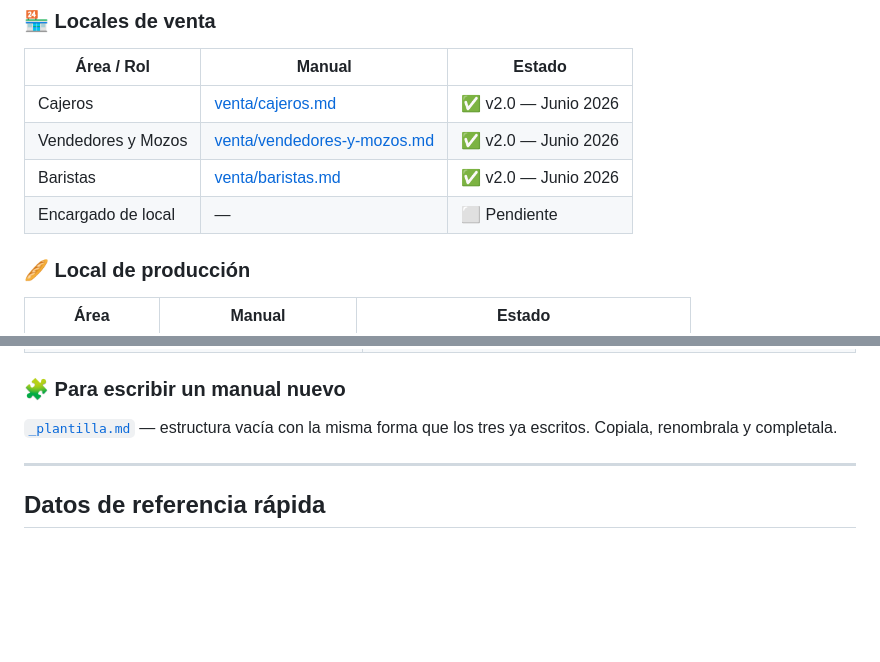
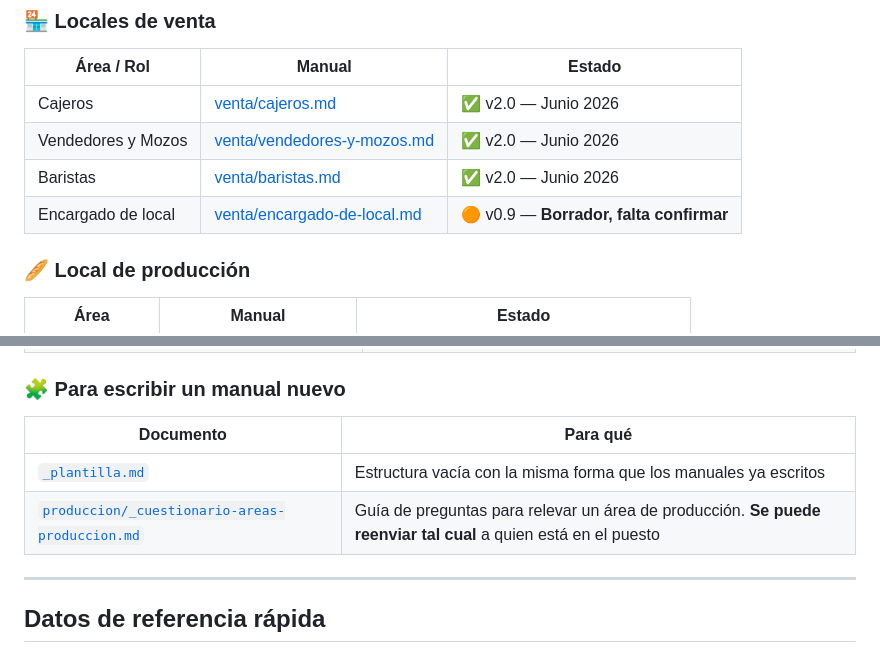
Before and after one commit to cande-altam/cande, a Markdown page: manuales/README.md, 2 parts joined by grey strips. Rendered like a GitHub page; blank space fills up the shorter version.

```diff
--- a/manuales/README.md
+++ b/manuales/README.md
@@ -19,7 +19,7 @@ y **un local de producción**.
 | Cajeros | [venta/cajeros.md](venta/cajeros.md) | ✅ v2.0 — Junio 2026 |
 | Vendedores y Mozos | [venta/vendedores-y-mozos.md](venta/vendedores-y-mozos.md) | ✅ v2.0 — Junio 2026 |
 | Baristas | [venta/baristas.md](venta/baristas.md) | ✅ v2.0 — Junio 2026 |
-| Encargado de local | — | ⬜ Pendiente |
+| Encargado de local | [venta/encargado-de-local.md](venta/encargado-de-local.md) | 🟠 v0.9 — **Borrador, falta confirmar** |
 
 ### 🥖 Local de producción
 
@@ -50,8 +50,10 @@ horario, un PIN o una URL, se actualiza acá primero.
 
 ### 🧩 Para escribir un manual nuevo
 
-[`_plantilla.md`](_plantilla.md) — estructura vacía con la misma forma que los tres ya
-escritos. Copiala, renombrala y completala.
+| Documento | Para qué |
+|---|---|
+| [`_plantilla.md`](_plantilla.md) | Estructura vacía con la misma forma que los manuales ya escritos |
+| [`produccion/_cuestionario-areas-produccion.md`](produccion/_cuestionario-areas-produccion.md) | Guía de preguntas para relevar un área de producción. **Se puede reenviar tal cual** a quien está en el puesto |
 
 ---
 
```
Also changed, not shown: manuales/produccion/_cuestionario-areas-produccion.md (added, +158 -0 lines), manuales/venta/encargado-de-local.md (added, +290 -0 lines).
